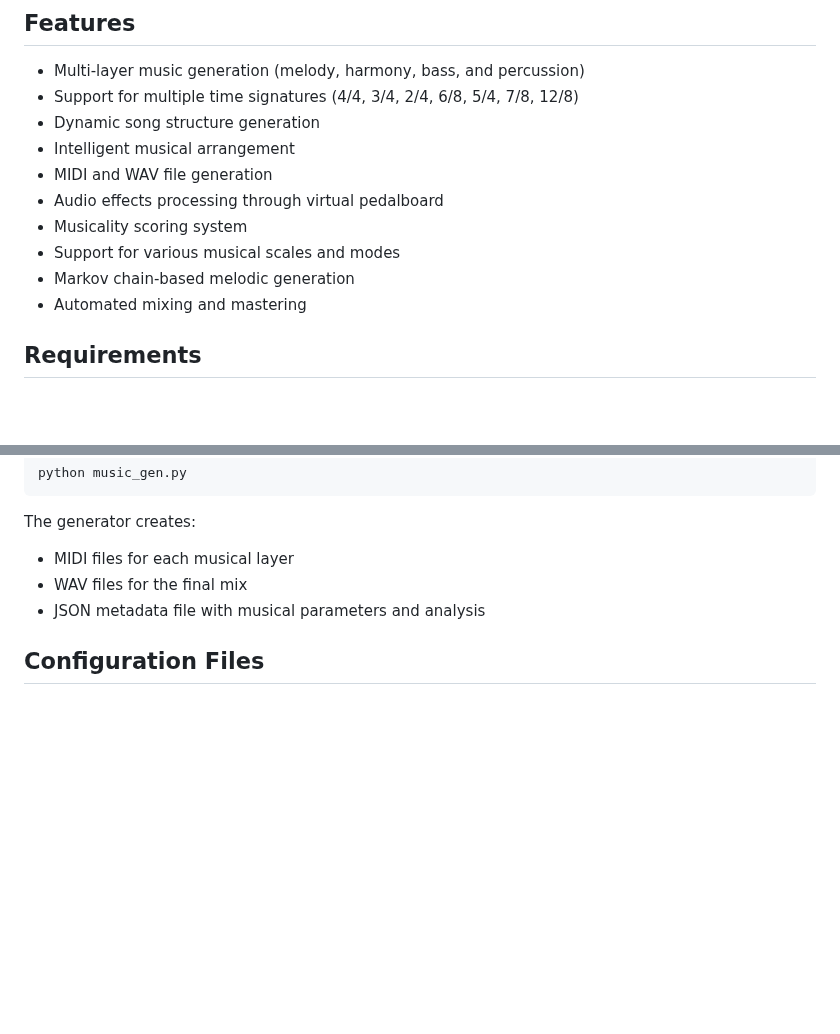
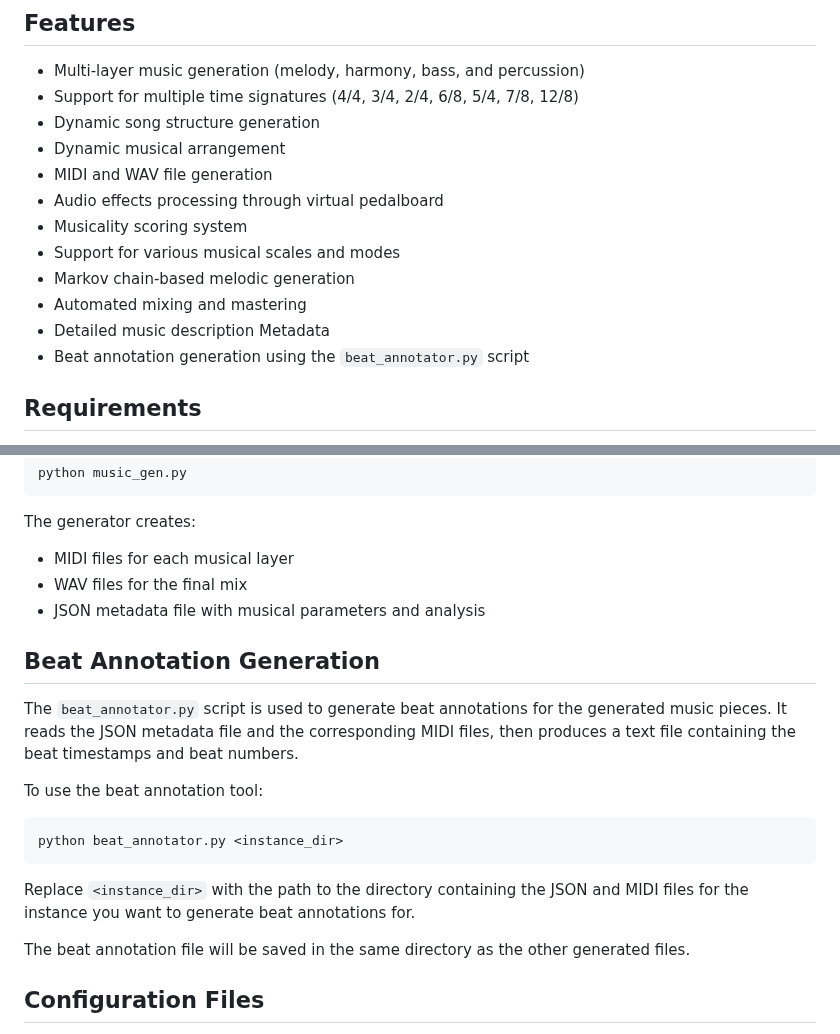
Before and after one commit to dobidu/layered_music_gen, a Markdown page: README.md, 2 parts joined by grey strips. Drawn GitHub-style; blank space fills up the shorter version.

Commit message:
Update README.md
beat anotator included

````diff
--- a/README.md
+++ b/README.md
@@ -7,13 +7,15 @@ A Python-based system for generating synthesized musical pieces for Music Inform
 - Multi-layer music generation (melody, harmony, bass, and percussion)
 - Support for multiple time signatures (4/4, 3/4, 2/4, 6/8, 5/4, 7/8, 12/8)
 - Dynamic song structure generation
-- Intelligent musical arrangement
+- Dynamic musical arrangement
 - MIDI and WAV file generation
 - Audio effects processing through virtual pedalboard
 - Musicality scoring system
 - Support for various musical scales and modes
 - Markov chain-based melodic generation
 - Automated mixing and mastering
+- Detailed music description Metadata
+- Beat annotation generation using the `beat_annotator.py` script
 
 ## Requirements
 
@@ -73,6 +75,20 @@ The generator creates:
 - MIDI files for each musical layer
 - WAV files for the final mix
 - JSON metadata file with musical parameters and analysis
+
+## Beat Annotation Generation
+
+The `beat_annotator.py` script is used to generate beat annotations for the generated music pieces. It reads the JSON metadata file and the corresponding MIDI files, then produces a text file containing the beat timestamps and beat numbers.
+
+To use the beat annotation tool:
+
+```bash
+python beat_annotator.py <instance_dir>
+```
+
+Replace `<instance_dir>` with the path to the directory containing the JSON and MIDI files for the instance you want to generate beat annotations for.
+
+The beat annotation file will be saved in the same directory as the other generated files.
 
 ## Configuration Files
 
````
